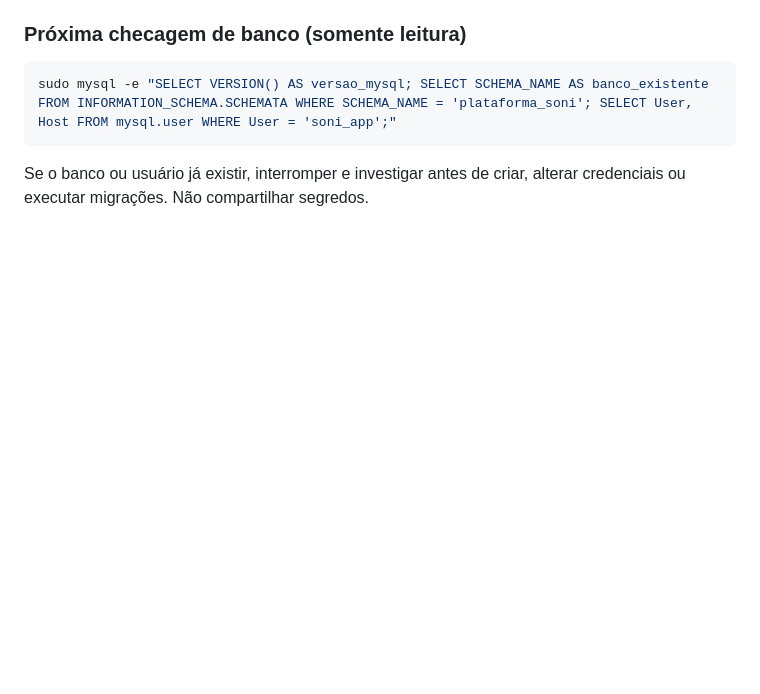
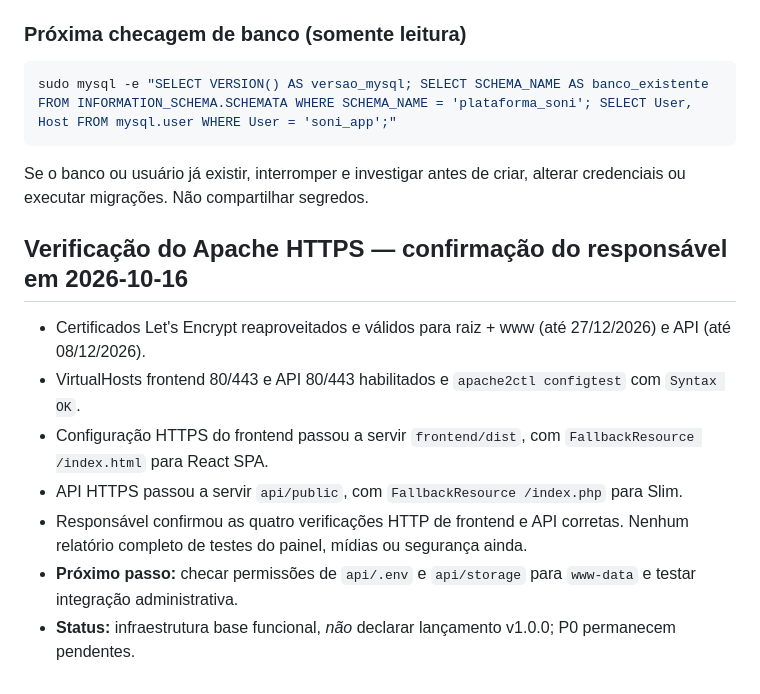
Before and after one commit to kriale-dot/plataforma-soni, a Markdown page: docs/SONI_DEPLOY_UBUNTU_DIGITALOCEAN.md, the part around the change. GitHub-like rendering; blank space fills up the shorter version.

Commit message:
docs(deploy): registrar frontend e API SONI operacionais com HTTPS

````diff
--- a/docs/SONI_DEPLOY_UBUNTU_DIGITALOCEAN.md
+++ b/docs/SONI_DEPLOY_UBUNTU_DIGITALOCEAN.md
@@ -165,3 +165,13 @@ sudo mysql -e "SELECT VERSION() AS versao_mysql; SELECT SCHEMA_NAME AS banco_exi
 ```
 
 Se o banco ou usuário já existir, interromper e investigar antes de criar, alterar credenciais ou executar migrações. Não compartilhar segredos.
+
+## Verificação do Apache HTTPS — confirmação do responsável em 2026-10-16
+
+- Certificados Let's Encrypt reaproveitados e válidos para raiz + www (até 27/12/2026) e API (até 08/12/2026).
+- VirtualHosts frontend 80/443 e API 80/443 habilitados e `apache2ctl configtest` com `Syntax OK`.
+- Configuração HTTPS do frontend passou a servir `frontend/dist`, com `FallbackResource /index.html` para React SPA.
+- API HTTPS passou a servir `api/public`, com `FallbackResource /index.php` para Slim.
+- Responsável confirmou as quatro verificações HTTP de frontend e API corretas. Nenhum relatório completo de testes do painel, mídias ou segurança ainda.
+- **Próximo passo:** checar permissões de `api/.env` e `api/storage` para `www-data` e testar integração administrativa.
+- **Status:** infraestrutura base funcional, *não* declarar lançamento v1.0.0; P0 permanecem pendentes.
````
Also changed, not shown: docs/SONI_CHECKLIST_LANCAMENTO.md (+7 -5 lines), docs/SONI_STATUS.md (+9 -5 lines).
